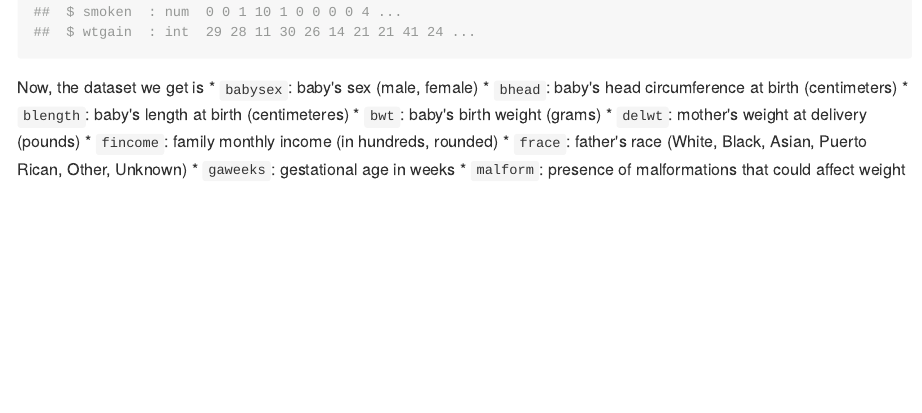
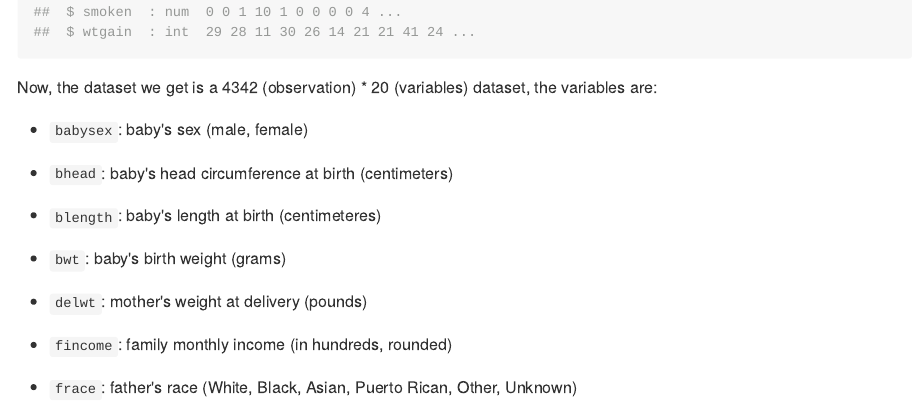
Before and after one commit to hh2767/p8105_hw6_hh2767, an R Markdown document (p8105_hw6_hh2767.Rmd): the page in a window 1100 px wide, from 6440 px down. The pictures show the output file p8105_hw6_hh2767.md that the author committed with the source, drawn offline in the style of GitHub; long lines of code are wrapped.

Commit message:
changing display.

````diff
--- a/p8105_hw6_hh2767.Rmd
+++ b/p8105_hw6_hh2767.Rmd
@@ -191,24 +191,44 @@ birthweight = GET("http://p8105.com/data/birthweight.csv") %>%
 str(birthweight)
 ```
 
-Now, the dataset we get is
-* `babysex`: baby's sex (male, female)
+Now, the dataset we get is a `r nrow(birthweight)` (observation) * `r ncol(birthweight)` (variables) dataset, the variables are:
+
+  * `babysex`: baby's sex (male, female)
+
   * `bhead`: baby's head circumference at birth (centimeters)
+
   * `blength`: baby's length at birth (centimeteres)
+
   * `bwt`: baby's birth weight (grams)
+
   * `delwt`: mother's weight at delivery (pounds)
+
   * `fincome`: family monthly income (in hundreds, rounded)
+
   * `frace`: father's race (White, Black, Asian, Puerto Rican, Other, Unknown)
+
   * `gaweeks`: gestational age in weeks
+
   * `malform`: presence of malformations that could affect weight (absent, present)
+
   * `menarche`: mother's age at menarche (years)
+
   * `mheigth`: mother's height (inches)
+
   * `momage`: mother's age at delivery (years)
+
   * `mrace`: mother's race (White, Black, Asian, Puerto Rican, Other)
+
   * `parity`: number of live births prior to this pregnancy
+
   * `pnumlbw`: previous number of low birth weight babies
+
   * `pnumgsa`: number of prior small for gestational age babies
+
   * `ppbmi`: mother's pre-pregnancy BMI
+
   * `ppwt`: mother's pre-pregnancy weight (pounds)
+
   * `smoken`: average number of cigarettes smoked per day during pregnancy
+
   * `wtgain`: mother's weight gain during pregnancy (pounds)
````
Also changed, not shown: p8105_hw6_hh2767.md.
